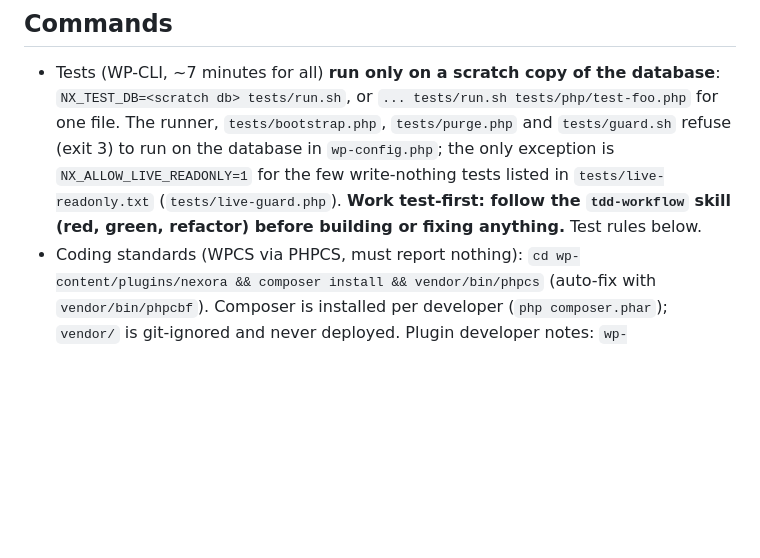
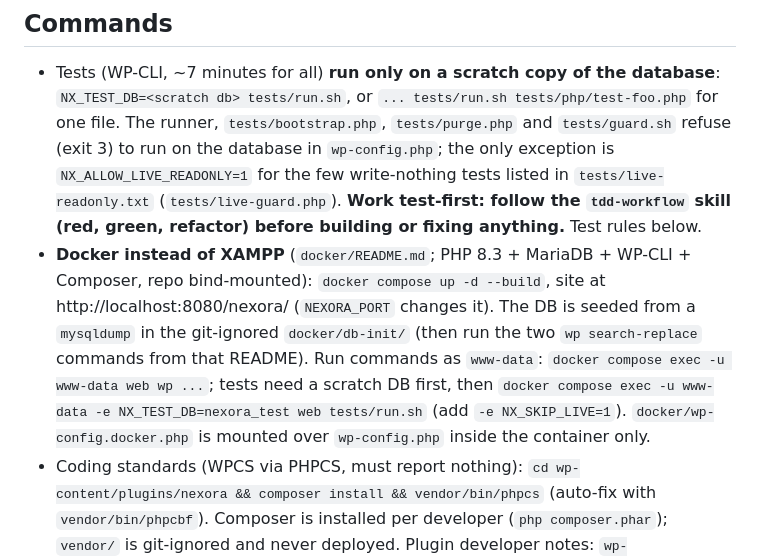
Before and after one commit to singla25/Nexora, a Markdown page: CLAUDE.md, the part around the change. Rendered like a GitHub page; blank space fills up the shorter version.

Commit message:
Document the Docker development setup in CLAUDE.md
Docker was added after CLAUDE.md was last updated. Add the one-line
workflow (compose up, WP-CLI and tests as www-data on a scratch DB) and
point to docker/README.md. Everything else in the file was re-checked
against the code and is unchanged.

Co-Authored-By: Claude Sonnet 5.5 <noreply@anthropic.com>
Claude-Session: https://claude.ai/code/session_016R5F2PdjThKB4stcJgzHjj

```diff
--- a/CLAUDE.md
+++ b/CLAUDE.md
@@ -18,6 +18,7 @@ No build step — plain PHP/CSS/JS, PHPCS for linting, and a WP-CLI test harness
 ## Commands
 
 - Tests (WP-CLI, ~7 minutes for all) **run only on a scratch copy of the database**: `NX_TEST_DB=<scratch db> tests/run.sh`, or `... tests/run.sh tests/php/test-foo.php` for one file. The runner, `tests/bootstrap.php`, `tests/purge.php` and `tests/guard.sh` refuse (exit 3) to run on the database in `wp-config.php`; the only exception is `NX_ALLOW_LIVE_READONLY=1` for the few write-nothing tests listed in `tests/live-readonly.txt` (`tests/live-guard.php`). **Work test-first: follow the `tdd-workflow` skill (red, green, refactor) before building or fixing anything.** Test rules below.
+- **Docker instead of XAMPP** (`docker/README.md`; PHP 8.3 + MariaDB + WP-CLI + Composer, repo bind-mounted): `docker compose up -d --build`, site at http://localhost:8080/nexora/ (`NEXORA_PORT` changes it). The DB is seeded from a `mysqldump` in the git-ignored `docker/db-init/` (then run the two `wp search-replace` commands from that README). Run commands as `www-data`: `docker compose exec -u www-data web wp ...`; tests need a scratch DB first, then `docker compose exec -u www-data -e NX_TEST_DB=nexora_test web tests/run.sh` (add `-e NX_SKIP_LIVE=1`). `docker/wp-config.docker.php` is mounted over `wp-config.php` inside the container only.
 - Coding standards (WPCS via PHPCS, must report nothing): `cd wp-content/plugins/nexora && composer install && vendor/bin/phpcs` (auto-fix with `vendor/bin/phpcbf`). Composer is installed per developer (`php composer.phar`); `vendor/` is git-ignored and never deployed. Plugin developer notes: `wp-content/plugins/nexora/README.md`.
 - Strings: wrap every user-facing PHP/template string in `__()` / `esc_html__()` / `esc_html_e()` with the `nexora` domain, then regenerate `languages/nexora.pot` (`wp i18n make-pot wp-content/plugins/nexora wp-content/plugins/nexora/languages/nexora.pot --slug=nexora --domain=nexora --exclude=vendor,assets/lib`); `test-i18n.php` fails on untranslated text or a stale `.pot`.
 - Syntax-check: `php -l file.php`, `node --check file.js`, or the whole plugin/theme: `find wp-content/plugins/nexora wp-content/themes/nexora-theme -name '*.php' -print0 | xargs -0 -n1 php -l | grep -v '^No syntax errors'`
```
